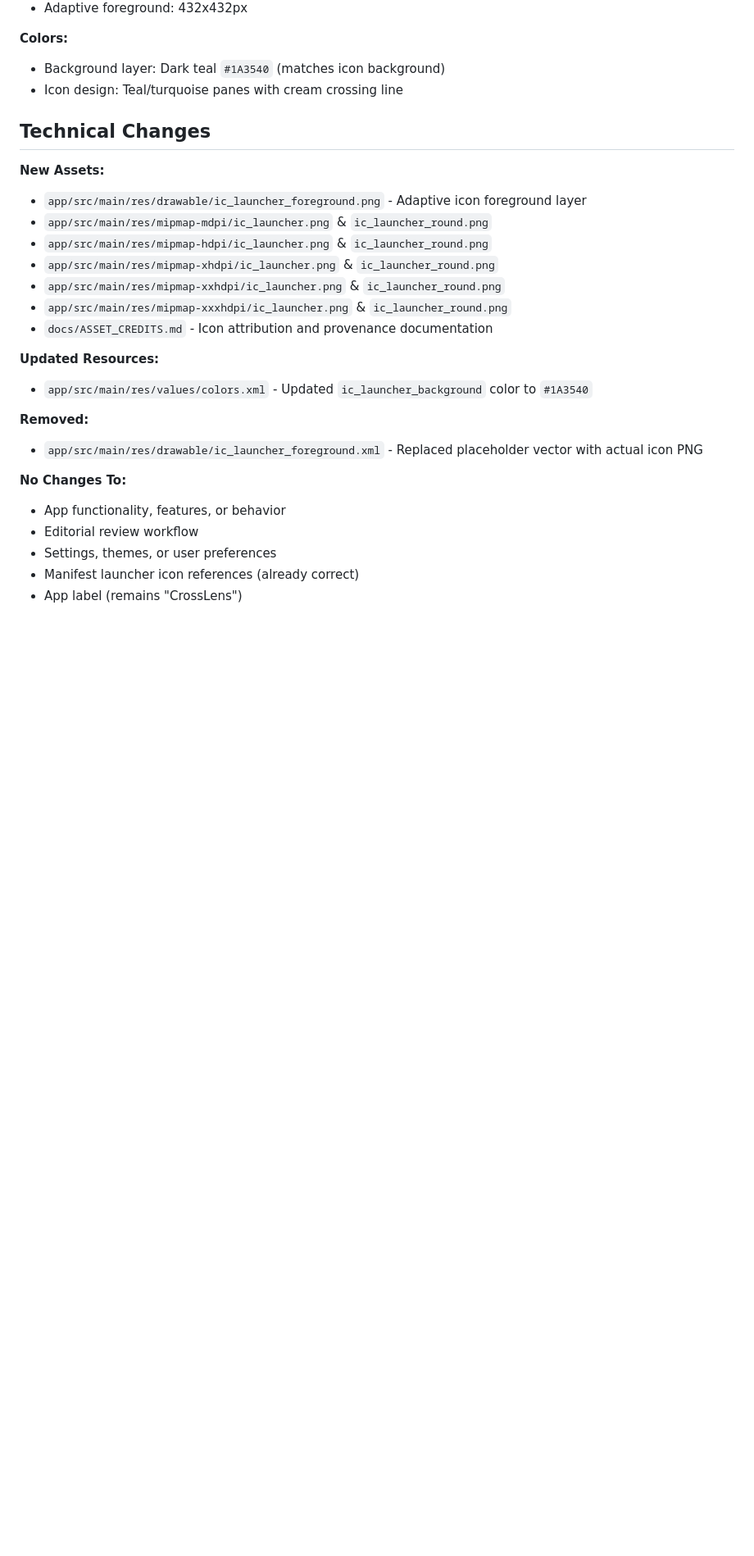
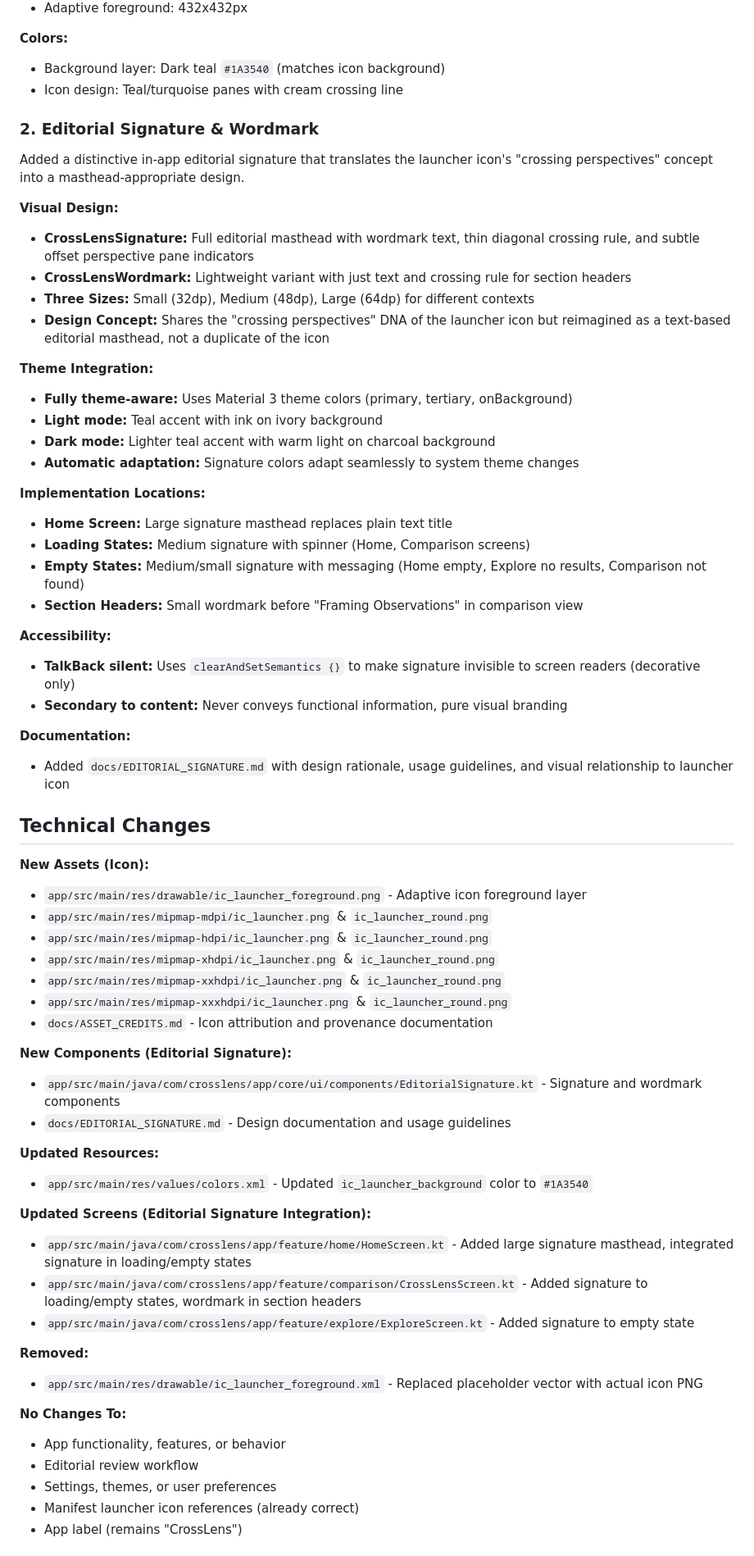
Before and after one commit to Mattjhagen/CrossLens, a Markdown page: RELEASE_NOTES_v0.0.5.md, the part around one of its changes. Shown at 82% size. GitHub-like rendering; blank space fills up the shorter version.

```diff
--- a/RELEASE_NOTES_v0.0.5.md
+++ b/RELEASE_NOTES_v0.0.5.md
@@ -36,9 +36,38 @@ Integrated the official CrossLens app icon as a proper Android adaptive launcher
 - Background layer: Dark teal `#1A3540` (matches icon background)
 - Icon design: Teal/turquoise panes with cream crossing line
 
+### 2. Editorial Signature & Wordmark
+
+Added a distinctive in-app editorial signature that translates the launcher icon's "crossing perspectives" concept into a masthead-appropriate design.
+
+**Visual Design:**
+- **CrossLensSignature:** Full editorial masthead with wordmark text, thin diagonal crossing rule, and subtle offset perspective pane indicators
+- **CrossLensWordmark:** Lightweight variant with just text and crossing rule for section headers
+- **Three Sizes:** Small (32dp), Medium (48dp), Large (64dp) for different contexts
+- **Design Concept:** Shares the "crossing perspectives" DNA of the launcher icon but reimagined as a text-based editorial masthead, not a duplicate of the icon
+
+**Theme Integration:**
+- **Fully theme-aware:** Uses Material 3 theme colors (primary, tertiary, onBackground)
+- **Light mode:** Teal accent with ink on ivory background
+- **Dark mode:** Lighter teal accent with warm light on charcoal background
+- **Automatic adaptation:** Signature colors adapt seamlessly to system theme changes
+
+**Implementation Locations:**
+- **Home Screen:** Large signature masthead replaces plain text title
+- **Loading States:** Medium signature with spinner (Home, Comparison screens)
+- **Empty States:** Medium/small signature with messaging (Home empty, Explore no results, Comparison not found)
+- **Section Headers:** Small wordmark before "Framing Observations" in comparison view
+
+**Accessibility:**
+- **TalkBack silent:** Uses `clearAndSetSemantics {}` to make signature invisible to screen readers (decorative only)
+- **Secondary to content:** Never conveys functional information, pure visual branding
+
+**Documentation:**
+- Added `docs/EDITORIAL_SIGNATURE.md` with design rationale, usage guidelines, and visual relationship to launcher icon
+
 ## Technical Changes
 
-**New Assets:**
+**New Assets (Icon):**
 - `app/src/main/res/drawable/ic_launcher_foreground.png` - Adaptive icon foreground layer
 - `app/src/main/res/mipmap-mdpi/ic_launcher.png` & `ic_launcher_round.png`
 - `app/src/main/res/mipmap-hdpi/ic_launcher.png` & `ic_launcher_round.png`
@@ -47,8 +76,17 @@ Integrated the official CrossLens app icon as a proper Android adaptive launcher
 - `app/src/main/res/mipmap-xxxhdpi/ic_launcher.png` & `ic_launcher_round.png`
 - `docs/ASSET_CREDITS.md` - Icon attribution and provenance documentation
 
+**New Components (Editorial Signature):**
+- `app/src/main/java/com/crosslens/app/core/ui/components/EditorialSignature.kt` - Signature and wordmark components
+- `docs/EDITORIAL_SIGNATURE.md` - Design documentation and usage guidelines
+
 **Updated Resources:**
 - `app/src/main/res/values/colors.xml` - Updated `ic_launcher_background` color to `#1A3540`
+
+**Updated Screens (Editorial Signature Integration):**
+- `app/src/main/java/com/crosslens/app/feature/home/HomeScreen.kt` - Added large signature masthead, integrated signature in loading/empty states
+- `app/src/main/java/com/crosslens/app/feature/comparison/CrossLensScreen.kt` - Added signature to loading/empty states, wordmark in section headers
+- `app/src/main/java/com/crosslens/app/feature/explore/ExploreScreen.kt` - Added signature to empty state
 
 **Removed:**
 - `app/src/main/res/drawable/ic_launcher_foreground.xml` - Replaced placeholder vector with actual icon PNG
```
Also changed, not shown: other parts of RELEASE_NOTES_v0.0.5.md (+48 -11 lines).
